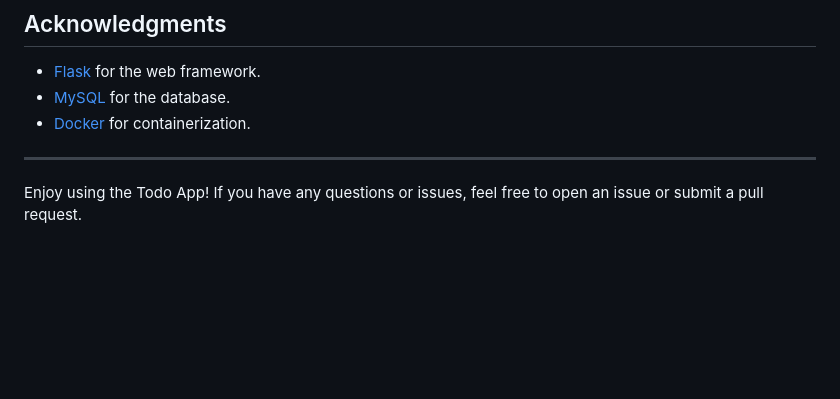
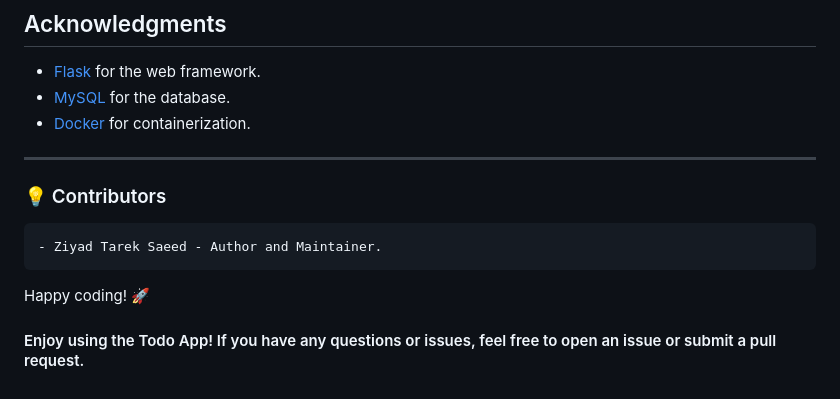
Before and after one commit to ziyad-tarek1/Docker_The_Hard_Way, a Markdown page: python-todo-app/README.md, the part around the change. GitHub-like rendering; blank space fills up the shorter version.

Commit message:
Update README.md + adding sign

```diff
--- a/python-todo-app/README.md
+++ b/python-todo-app/README.md
@@ -181,5 +181,9 @@ python-todo-app/
 - [Docker](https://www.docker.com/) for containerization.
 
 ---
+### 💡 Contributors
+    - Ziyad Tarek Saeed - Author and Maintainer.
 
-Enjoy using the Todo App! If you have any questions or issues, feel free to open an issue or submit a pull request.
+Happy coding! 🚀
+
+#### Enjoy using the Todo App! If you have any questions or issues, feel free to open an issue or submit a pull request.
```
